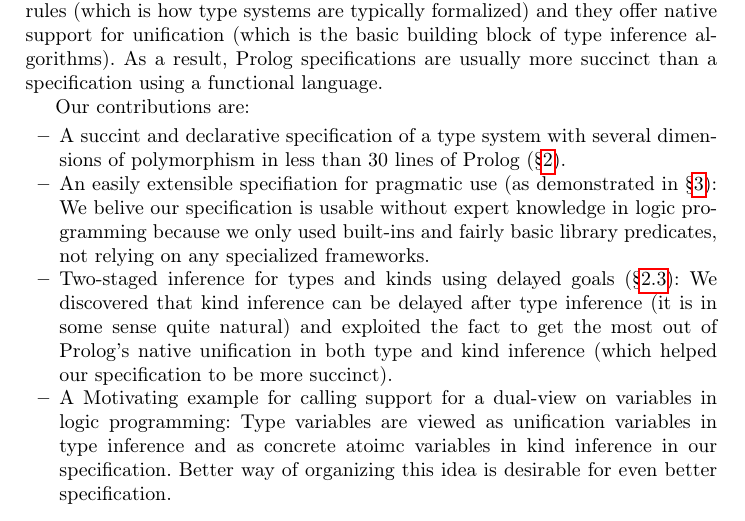
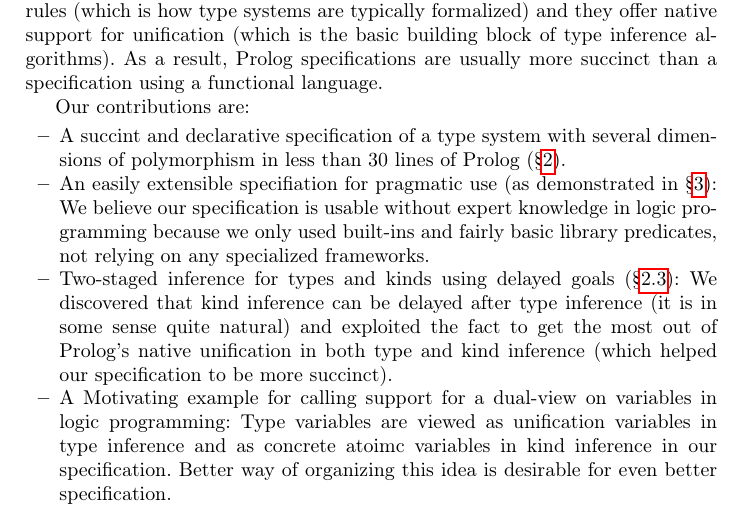
Before and after one commit to kyagrd/HMtyInferUsingProlog, a LaTeX thesis (main.tex, which reads intro.tex): part of page 2 of 17, cut so that both start at the same text. Compiled offline with pdfLaTeX.

Commit message:
typo fix

```diff
--- a/intro.tex
+++ b/intro.tex
@@ -35,7 +35,7 @@ Our contributions are:
 	in less than 30 lines of Prolog (\S\ref{sec:poly}).
 \item An easily extensible specifiation for pragmatic use
 	(as demonstrated in \S\ref{sec:other}):
-We belive our specification is usable without expert knowledge
+We believe our specification is usable without expert knowledge
 in logic programming because we only used built-ins and fairly basic
 library predicates, not relying on any specialized frameworks.
 \item Two-staged inference for types and kinds using delayed goals
```
